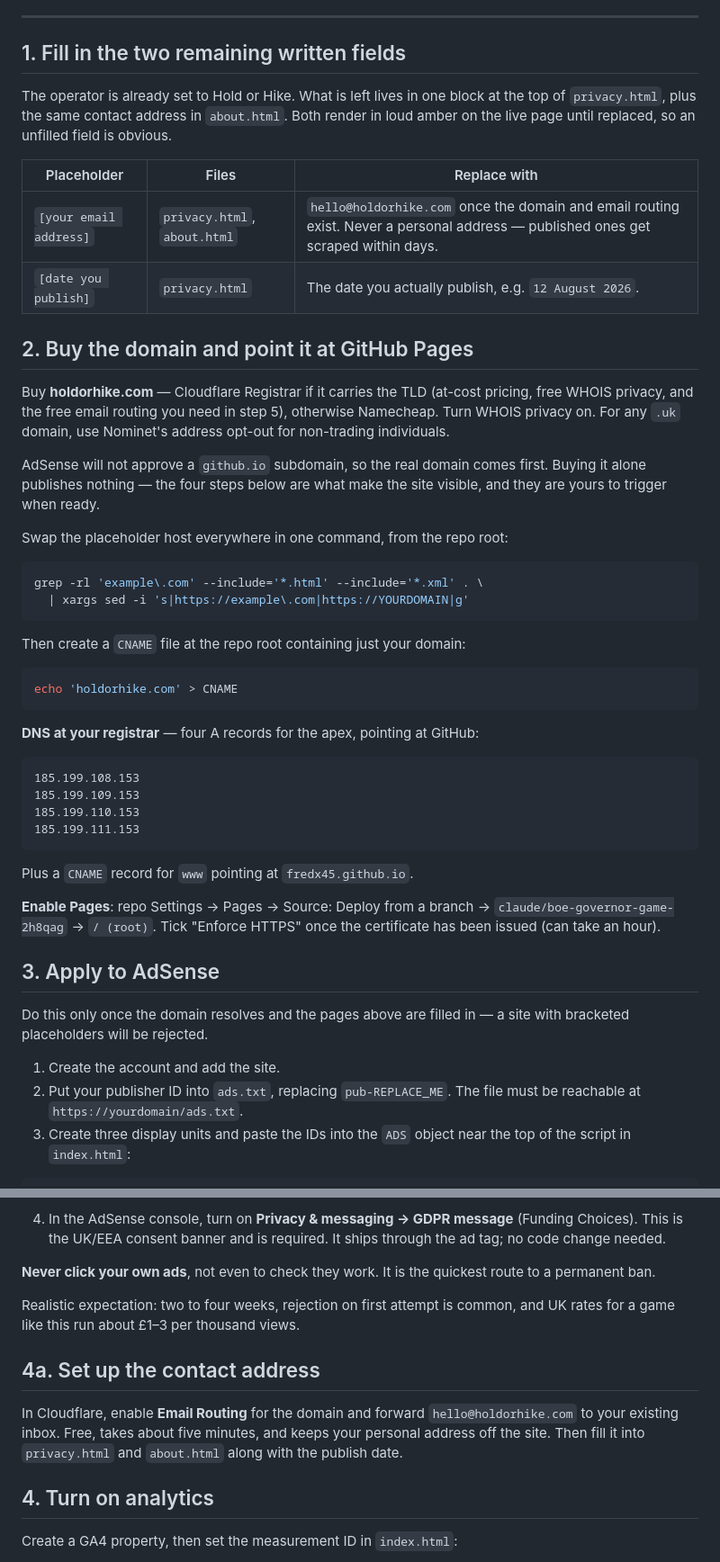
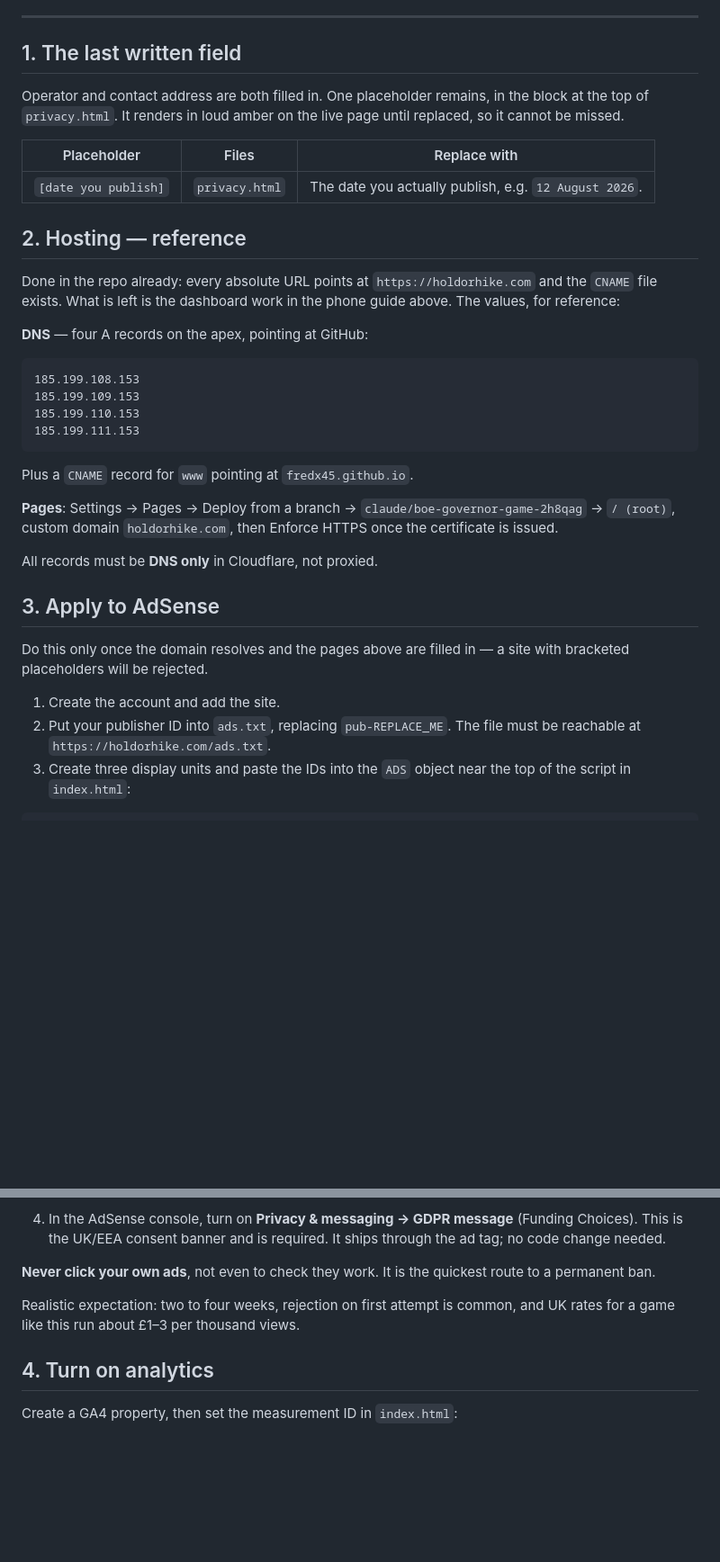
Before and after one commit to fredx45/The-project, a Markdown page: LAUNCH.md, 2 parts joined by grey strips. Shown at 90% size. GitHub-like rendering; blank space fills up the shorter version.

````diff
--- a/LAUNCH.md
+++ b/LAUNCH.md
@@ -43,43 +104,23 @@ hard way later:
 
 ---
 
-## 1. Fill in the two remaining written fields
+## 1. The last written field
 
-The operator is already set to Hold or Hike. What is left lives in one block at
-the top of `privacy.html`, plus the same contact address in `about.html`. Both
-render in loud amber on the live page until replaced, so an unfilled field is
-obvious.
+Operator and contact address are both filled in. One placeholder remains, in the
+block at the top of `privacy.html`. It renders in loud amber on the live page
+until replaced, so it cannot be missed.
 
 | Placeholder | Files | Replace with |
 |---|---|---|
-| `[your email address]` | `privacy.html`, `about.html` | `hello@holdorhike.com` once the domain and email routing exist. Never a personal address — published ones get scraped within days. |
 | `[date you publish]` | `privacy.html` | The date you actually publish, e.g. `12 August 2026`. |
 
-## 2. Buy the domain and point it at GitHub Pages
+## 2. Hosting — reference
 
-Buy **holdorhike.com** — Cloudflare Registrar if it carries the TLD (at-cost
-pricing, free WHOIS privacy, and the free email routing you need in step 5),
-otherwise Namecheap. Turn WHOIS privacy on. For any `.uk` domain, use Nominet's
-address opt-out for non-trading individuals.
+Done in the repo already: every absolute URL points at `https://holdorhike.com`
+and the `CNAME` file exists. What is left is the dashboard work in the phone
+guide above. The values, for reference:
 
-AdSense will not approve a `github.io` subdomain, so the real domain comes
-first. Buying it alone publishes nothing — the four steps below are what make
-the site visible, and they are yours to trigger when ready.
-
-Swap the placeholder host everywhere in one command, from the repo root:
-
-```sh
-grep -rl 'example\.com' --include='*.html' --include='*.xml' . \
-  | xargs sed -i 's|https://example\.com|https://YOURDOMAIN|g'
-```
-
-Then create a `CNAME` file at the repo root containing just your domain:
-
-```sh
-echo 'holdorhike.com' > CNAME
-```
-
-**DNS at your registrar** — four A records for the apex, pointing at GitHub:
+**DNS** — four A records on the apex, pointing at GitHub:
 
 ```
 185.199.108.153
@@ -90,9 +131,11 @@ echo 'holdorhike.com' > CNAME
 
 Plus a `CNAME` record for `www` pointing at `fredx45.github.io`.
 
-**Enable Pages**: repo Settings → Pages → Source: Deploy from a branch →
-`claude/boe-governor-game-2h8qag` → `/ (root)`. Tick "Enforce HTTPS" once the
-certificate has been issued (can take an hour).
+**Pages**: Settings → Pages → Deploy from a branch →
+`claude/boe-governor-game-2h8qag` → `/ (root)`, custom domain
+`holdorhike.com`, then Enforce HTTPS once the certificate is issued.
+
+All records must be **DNS only** in Cloudflare, not proxied.
 
 ## 3. Apply to AdSense
 
@@ -101,7 +144,7 @@ with bracketed placeholders will be rejected.
 
 1. Create the account and add the site.
 2. Put your publisher ID into `ads.txt`, replacing `pub-REPLACE_ME`. The file
-   must be reachable at `https://yourdomain/ads.txt`.
+   must be reachable at `https://holdorhike.com/ads.txt`.
 3. Create three display units and paste the IDs into the `ADS` object near the
    top of the script in `index.html`:
 
@@ -123,13 +166,6 @@ route to a permanent ban.
 Realistic expectation: two to four weeks, rejection on first attempt is common,
 and UK rates for a game like this run about £1–3 per thousand views.
 
-## 4a. Set up the contact address
-
-In Cloudflare, enable **Email Routing** for the domain and forward
-`hello@holdorhike.com` to your existing inbox. Free, takes about five minutes,
-and keeps your personal address off the site. Then fill it into `privacy.html`
-and `about.html` along with the publish date.
-
 ## 4. Turn on analytics
 
 Create a GA4 property, then set the measurement ID in `index.html`:
````
Also changed, not shown: other parts of LAUNCH.md (+62 -1 lines).
